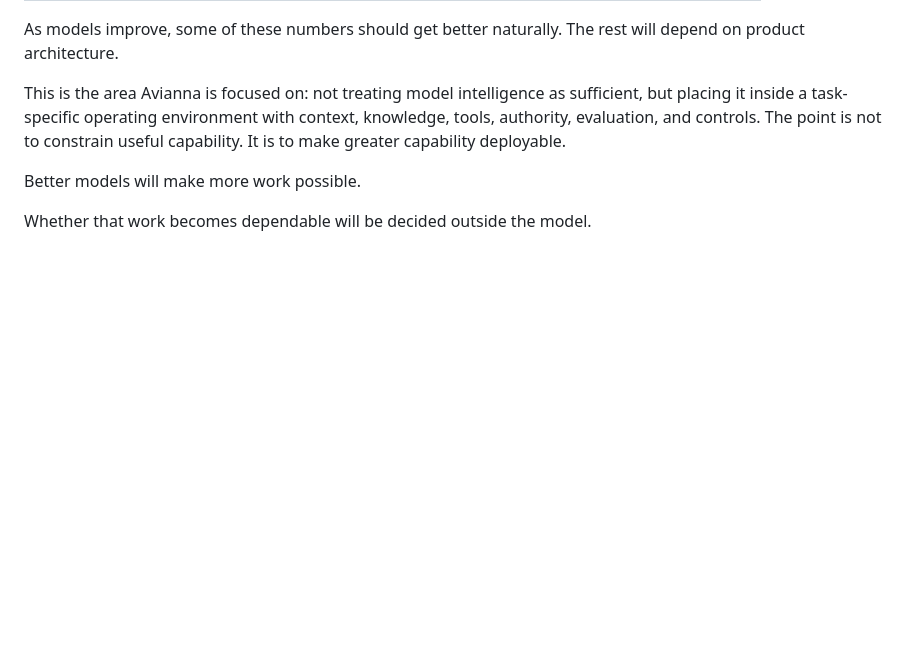
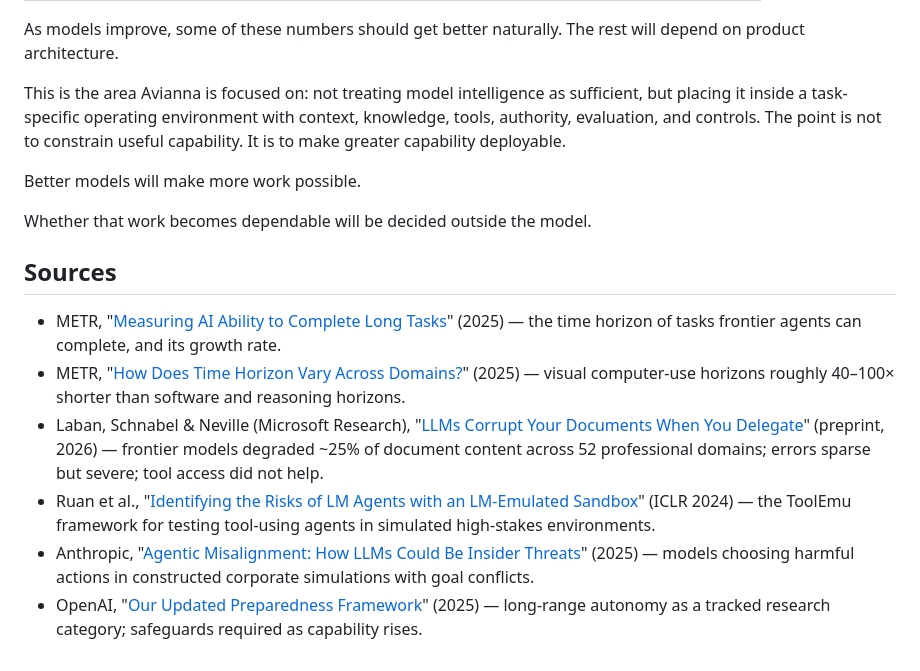
Before and after one commit to Tushar1344/avianna, a Markdown page: content/governance/better-models-different-risks.md, the part around one of its changes. Rendered like a GitHub page; blank space fills up the shorter version.

```diff
--- a/content/governance/better-models-different-risks.md
+++ b/content/governance/better-models-different-risks.md
@@ -272,3 +272,12 @@ This is the area Avianna is focused on: not treating model intelligence as suffi
 Better models will make more work possible.
 
 Whether that work becomes dependable will be decided outside the model.
+
+## Sources
+
+* METR, "[Measuring AI Ability to Complete Long Tasks](https://metr.org/blog/2025-03-19-measuring-ai-ability-to-complete-long-tasks/)" (2025) — the time horizon of tasks frontier agents can complete, and its growth rate.
+* METR, "[How Does Time Horizon Vary Across Domains?](https://metr.org/blog/2025-07-14-how-does-time-horizon-vary-across-domains/)" (2025) — visual computer-use horizons roughly 40–100× shorter than software and reasoning horizons.
+* Laban, Schnabel & Neville (Microsoft Research), "[LLMs Corrupt Your Documents When You Delegate](https://arxiv.org/abs/2604.15597)" (preprint, 2026) — frontier models degraded ~25% of document content across 52 professional domains; errors sparse but severe; tool access did not help.
+* Ruan et al., "[Identifying the Risks of LM Agents with an LM-Emulated Sandbox](https://arxiv.org/abs/2309.15817)" (ICLR 2024) — the ToolEmu framework for testing tool-using agents in simulated high-stakes environments.
+* Anthropic, "[Agentic Misalignment: How LLMs Could Be Insider Threats](https://www.anthropic.com/research/agentic-misalignment)" (2025) — models choosing harmful actions in constructed corporate simulations with goal conflicts.
+* OpenAI, "[Our Updated Preparedness Framework](https://openai.com/index/updating-our-preparedness-framework/)" (2025) — long-range autonomy as a tracked research category; safeguards required as capability rises.
```
Also changed, not shown: other parts of content/governance/better-models-different-risks.md (+5 -5 lines).
